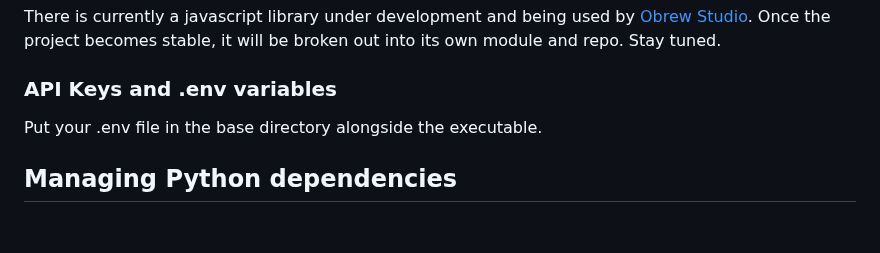
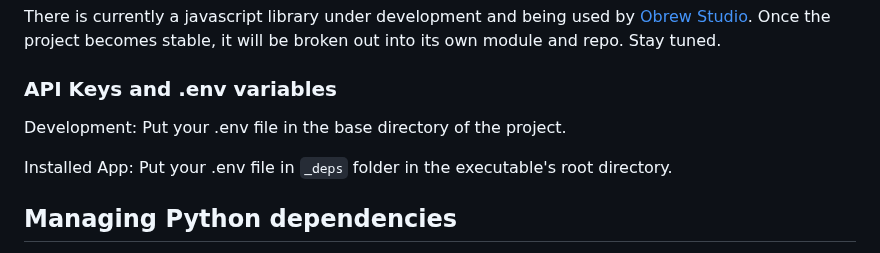
Before and after one commit to dieharders/ai-text-server, a Markdown page: README.md, the part around the change. Drawn GitHub-style; blank space fills up the shorter version.

```diff
--- a/README.md
+++ b/README.md
@@ -248,7 +248,9 @@ There is currently a javascript library under development and being used by [Obr
 
 ### API Keys and .env variables
 
-Put your .env file in the base directory alongside the executable.
+Development: Put your .env file in the base directory of the project.
+
+Installed App: Put your .env file in `_deps` folder in the executable's root directory.
 
 ## Managing Python dependencies
 
```
